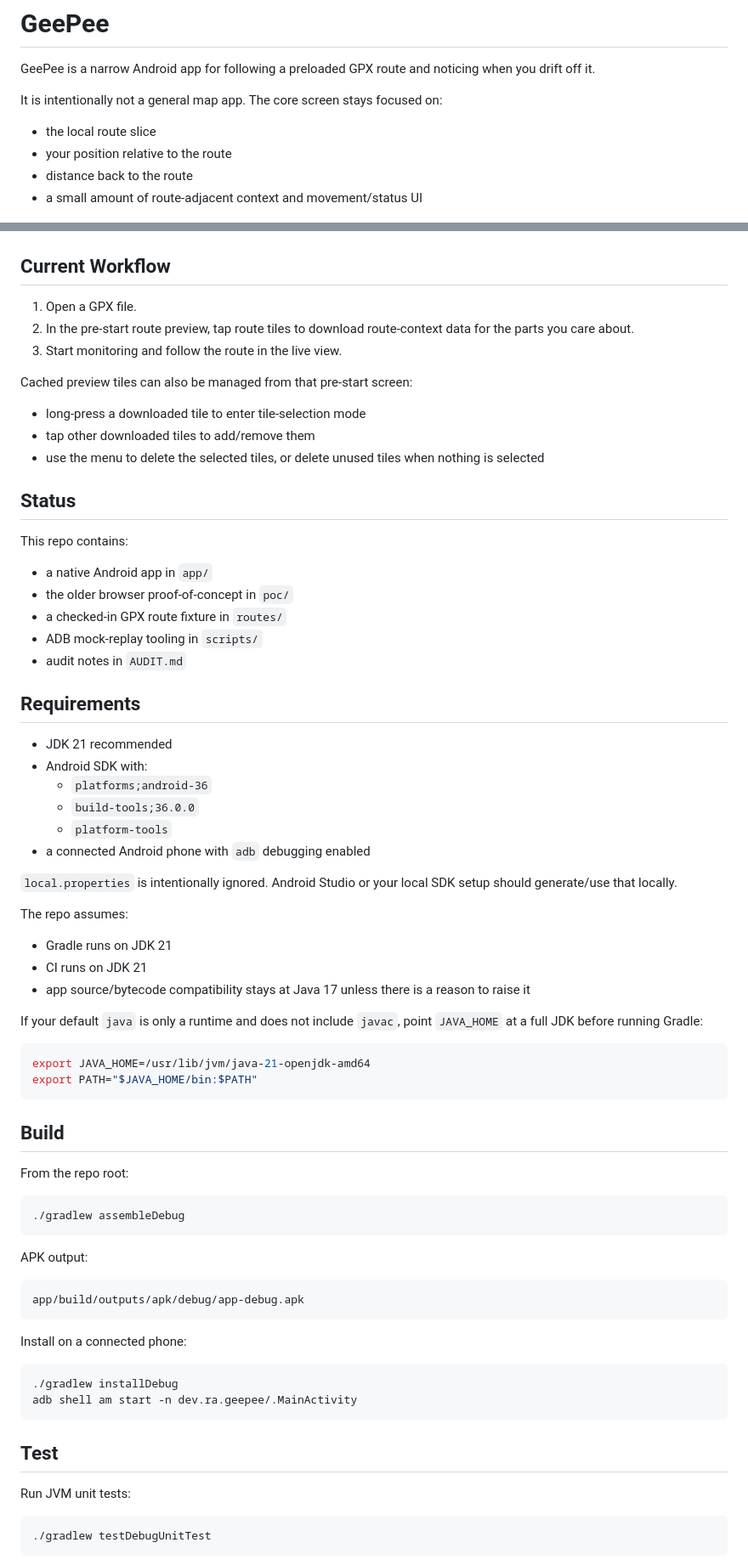
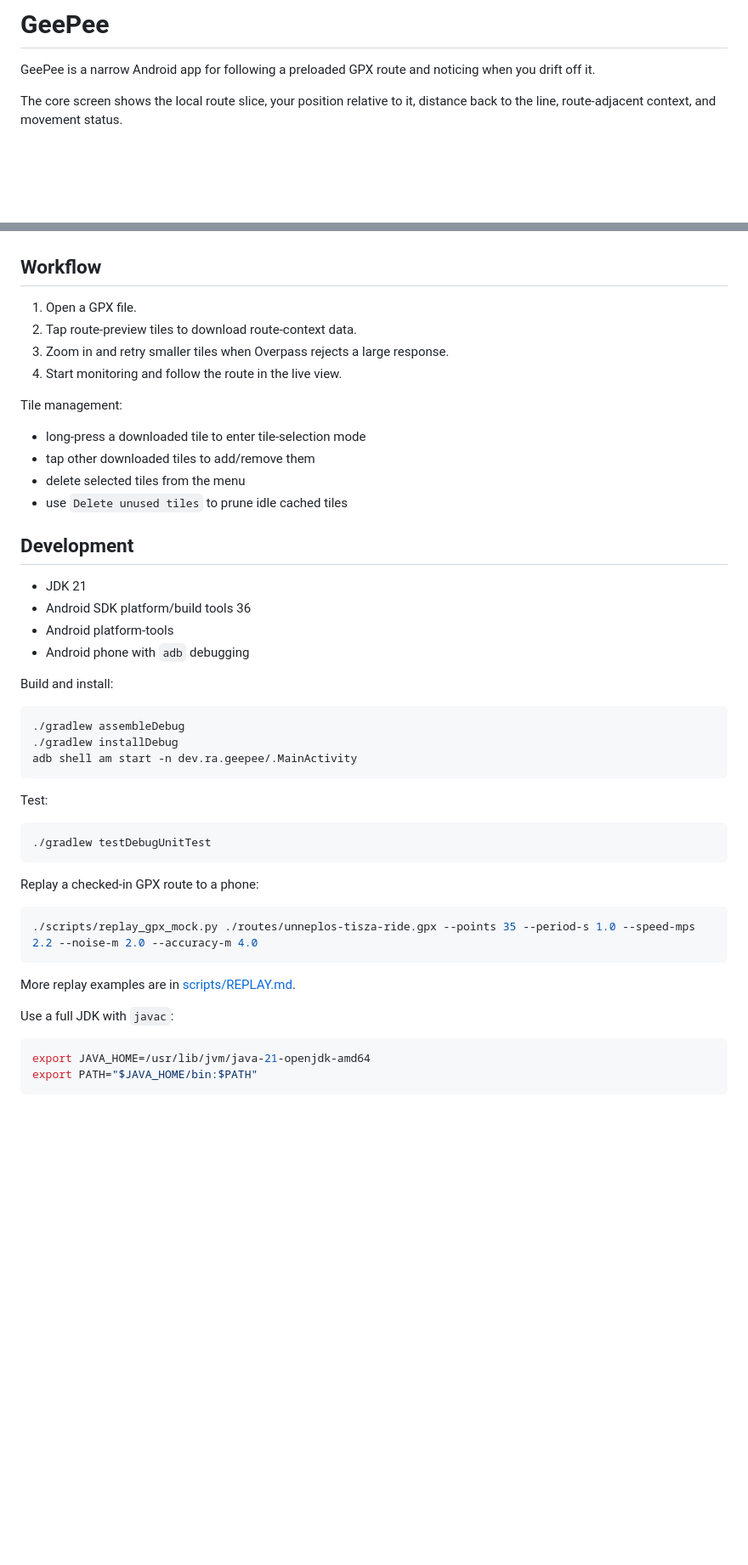
Before and after one commit to numpde/geepee, a Markdown page: README.md, 2 parts joined by grey strips. Shown at 85% size. Drawn GitHub-style; blank space fills up the shorter version.

Commit message:
Tighten README

````diff
--- a/README.md
+++ b/README.md
@@ -2,87 +2,57 @@
 
 GeePee is a narrow Android app for following a preloaded GPX route and noticing when you drift off it.
 
-It is intentionally not a general map app. The core screen stays focused on:
-
-- the local route slice
-- your position relative to the route
-- distance back to the route
-- a small amount of route-adjacent context and movement/status UI
+The core screen shows the local route slice, your position relative to it, distance back to the line, route-adjacent context, and movement status.
 
 <img src="docs/screenshots/geepee-on-route.png" alt="GeePee on-route screen" width="280" />
 
-## Current Workflow
+## Workflow
 
 1. Open a GPX file.
-2. In the pre-start route preview, tap route tiles to download route-context data for the parts you care about.
-3. Start monitoring and follow the route in the live view.
+2. Tap route-preview tiles to download route-context data.
+3. Zoom in and retry smaller tiles when Overpass rejects a large response.
+4. Start monitoring and follow the route in the live view.
 
-Cached preview tiles can also be managed from that pre-start screen:
+Tile management:
 
 - long-press a downloaded tile to enter tile-selection mode
 - tap other downloaded tiles to add/remove them
-- use the menu to delete the selected tiles, or delete unused tiles when nothing is selected
+- delete selected tiles from the menu
+- use `Delete unused tiles` to prune idle cached tiles
 
-## Status
+## Development
 
-This repo contains:
+- JDK 21
+- Android SDK platform/build tools 36
+- Android platform-tools
+- Android phone with `adb` debugging
 
-- a native Android app in `app/`
-- the older browser proof-of-concept in `poc/`
-- a checked-in GPX route fixture in `routes/`
-- ADB mock-replay tooling in `scripts/`
-- audit notes in `AUDIT.md`
+Build and install:
 
-## Requirements
+```bash
+./gradlew assembleDebug
+./gradlew installDebug
+adb shell am start -n dev.ra.geepee/.MainActivity
+```
 
-- JDK 21 recommended
-- Android SDK with:
-  - `platforms;android-36`
-  - `build-tools;36.0.0`
-  - `platform-tools`
-- a connected Android phone with `adb` debugging enabled
+Test:
 
-`local.properties` is intentionally ignored. Android Studio or your local SDK setup should generate/use that locally.
+```bash
+./gradlew testDebugUnitTest
+```
 
-The repo assumes:
+Replay a checked-in GPX route to a phone:
 
-- Gradle runs on JDK 21
-- CI runs on JDK 21
-- app source/bytecode compatibility stays at Java 17 unless there is a reason to raise it
+```bash
+./scripts/replay_gpx_mock.py ./routes/unneplos-tisza-ride.gpx --points 35 --period-s 1.0 --speed-mps 2.2 --noise-m 2.0 --accuracy-m 4.0
+```
 
-If your default `java` is only a runtime and does not include `javac`, point `JAVA_HOME` at a full JDK before running Gradle:
+More replay examples are in [scripts/REPLAY.md](scripts/REPLAY.md).
+
+Use a full JDK with `javac`:
 
 ```bash
 export JAVA_HOME=/usr/lib/jvm/java-21-openjdk-amd64
 export PATH="$JAVA_HOME/bin:$PATH"
 ```
 
-## Build
-
-From the repo root:
-
-```bash
-./gradlew assembleDebug
-```
-
-APK output:
-
-```text
-app/build/outputs/apk/debug/app-debug.apk
-```
-
-Install on a connected phone:
-
-```bash
-./gradlew installDebug
-adb shell am start -n dev.ra.geepee/.MainActivity
-```
-
-## Test
-
-Run JVM unit tests:
-
-```bash
-./gradlew testDebugUnitTest
-```
-
````
Also changed, not shown: other parts of README.md (+20 -47 lines).
